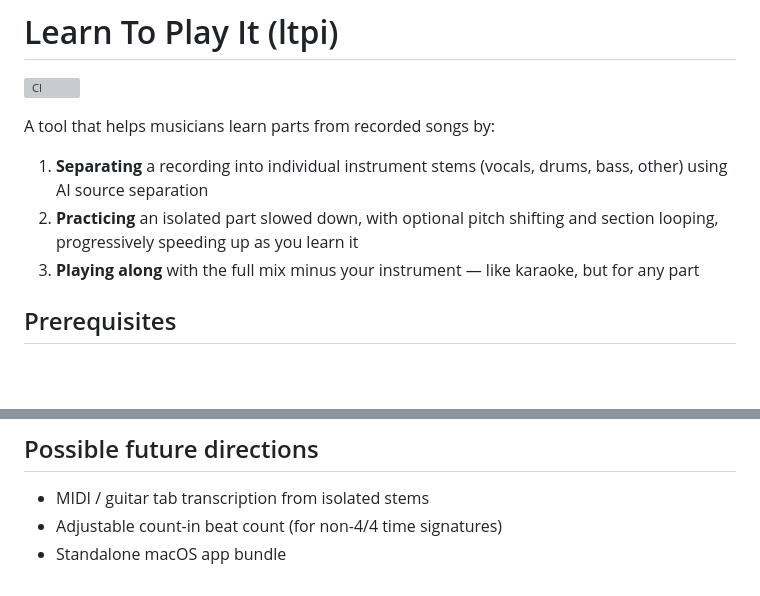
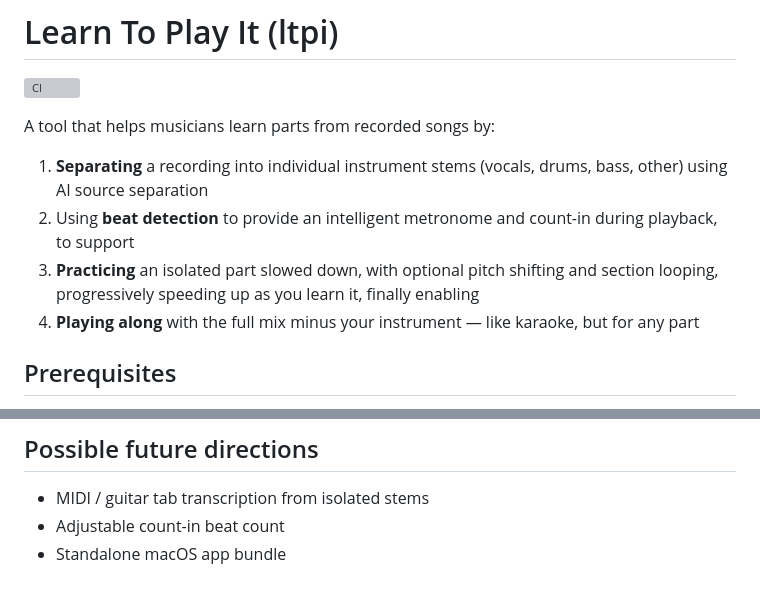
Before and after one commit to tobycmurray/learn-to-play-it, a Markdown page: README.md, 2 parts joined by grey strips. GitHub-like rendering; blank space fills up the shorter version; grey boxes are pictures that could not be loaded.

```diff
--- a/README.md
+++ b/README.md
@@ -9,8 +9,9 @@
 A tool that helps musicians learn parts from recorded songs by:
 
 1. **Separating** a recording into individual instrument stems (vocals, drums, bass, other) using AI source separation
-2. **Practicing** an isolated part slowed down, with optional pitch shifting and section looping, progressively speeding up as you learn it
-3. **Playing along** with the full mix minus your instrument — like karaoke, but for any part
+2. Using **beat detection** to provide an intelligent metronome and count-in during playback, to support
+3. **Practicing** an isolated part slowed down, with optional pitch shifting and section looping, progressively speeding up as you learn it, finally enabling
+4. **Playing along** with the full mix minus your instrument — like karaoke, but for any part
 
 ## Prerequisites
 
@@ -250,5 +251,5 @@ ltpi practice song.mp3 guitar
 ## Possible future directions
 
 - MIDI / guitar tab transcription from isolated stems
-- Adjustable count-in beat count (for non-4/4 time signatures)
+- Adjustable count-in beat count
 - Standalone macOS app bundle
```
